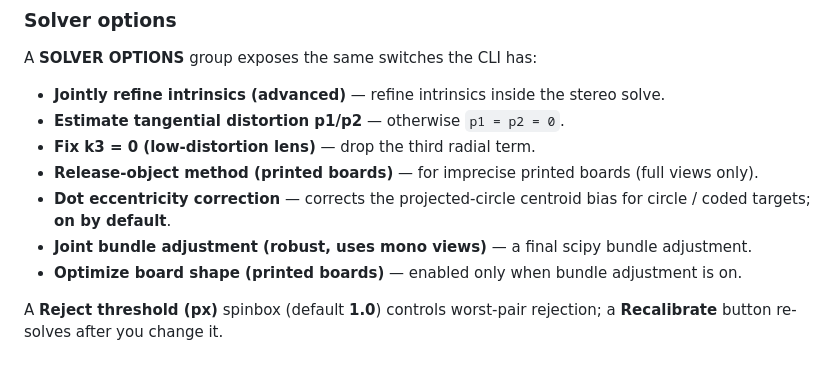
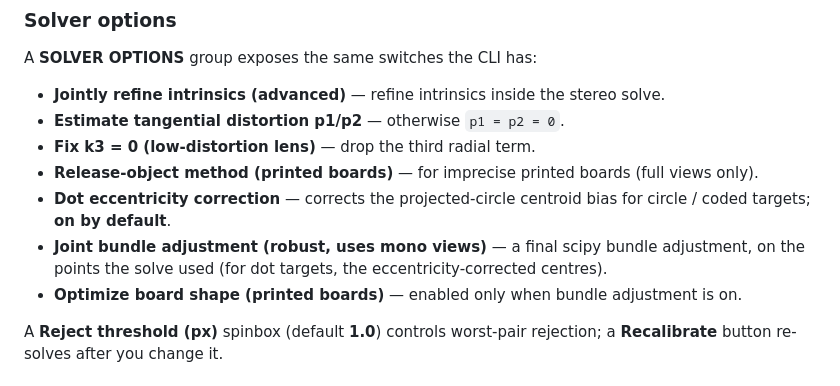
Before and after one commit to zachtong/pyALDIC-3D, a Markdown page: docs/user-guide/04-calibration.md, the part around the change. Drawn GitHub-style.

```diff
--- a/docs/user-guide/04-calibration.md
+++ b/docs/user-guide/04-calibration.md
@@ -55,7 +55,8 @@ A **SOLVER OPTIONS** group exposes the same switches the CLI has:
 - **Dot eccentricity correction** — corrects the projected-circle centroid bias
   for circle / coded targets; **on by default**.
 - **Joint bundle adjustment (robust, uses mono views)** — a final scipy bundle
-  adjustment.
+  adjustment, on the points the solve used (for dot targets, the
+  eccentricity-corrected centres).
 - **Optimize board shape (printed boards)** — enabled only when bundle
   adjustment is on.
 
```
Also changed, not shown: CHANGELOG.md (+7 -0 lines), docs/architecture/00_INDEX.md (+20 -0 lines).
